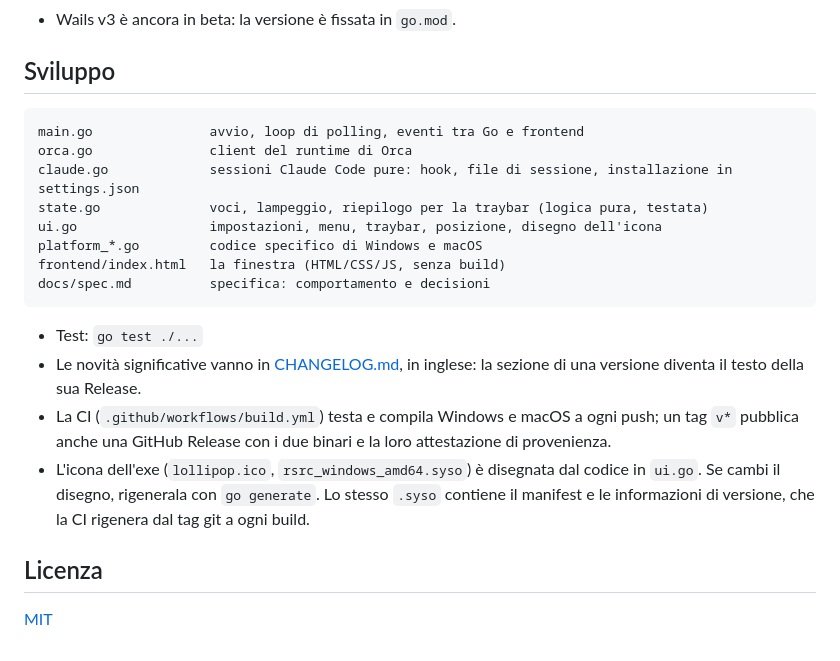
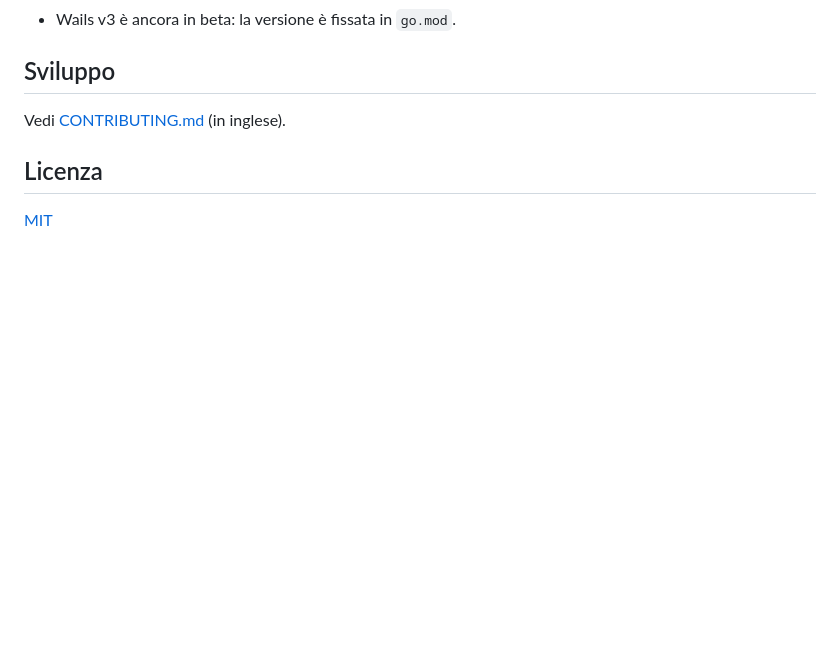
Before and after one commit to antoniointrieri/lollipop, a Markdown page: README.it.md, the part around the change. Drawn GitHub-style; blank space fills up the shorter version.

Commit message:
Sezione di sviluppo dei README spostata in CONTRIBUTING.md
Co-Authored-By: Claude Opus 5.5 <noreply@anthropic.com>

````diff
--- a/README.it.md
+++ b/README.it.md
@@ -181,25 +181,7 @@ La UI è fatta con [Wails v3](https://github.com/wailsapp/wails): backend Go e u
 
 ## Sviluppo
 
-```
-main.go               avvio, loop di polling, eventi tra Go e frontend
-orca.go               client del runtime di Orca
-claude.go             sessioni Claude Code pure: hook, file di sessione, installazione in settings.json
-state.go              voci, lampeggio, riepilogo per la traybar (logica pura, testata)
-ui.go                 impostazioni, menu, traybar, posizione, disegno dell'icona
-platform_*.go         codice specifico di Windows e macOS
-frontend/index.html   la finestra (HTML/CSS/JS, senza build)
-docs/spec.md          specifica: comportamento e decisioni
-```
-
-- Test: `go test ./...`
-- Le novità significative vanno in [CHANGELOG.md](CHANGELOG.md), in inglese: la sezione di una versione diventa il testo
-  della sua Release.
-- La CI (`.github/workflows/build.yml`) testa e compila Windows e macOS a ogni push; un tag `v*` pubblica anche
-  una GitHub Release con i due binari e la loro attestazione di provenienza.
-- L'icona dell'exe (`lollipop.ico`, `rsrc_windows_amd64.syso`) è disegnata dal codice in `ui.go`. Se cambi il
-  disegno, rigenerala con `go generate`. Lo stesso `.syso` contiene il manifest e le informazioni di versione, che
-  la CI rigenera dal tag git a ogni build.
+Vedi [CONTRIBUTING.md](CONTRIBUTING.md) (in inglese).
 
 ## Licenza
 
````
Also changed, not shown: CONTRIBUTING.md (added, +27 -0 lines), README.md (+1 -18 lines).
